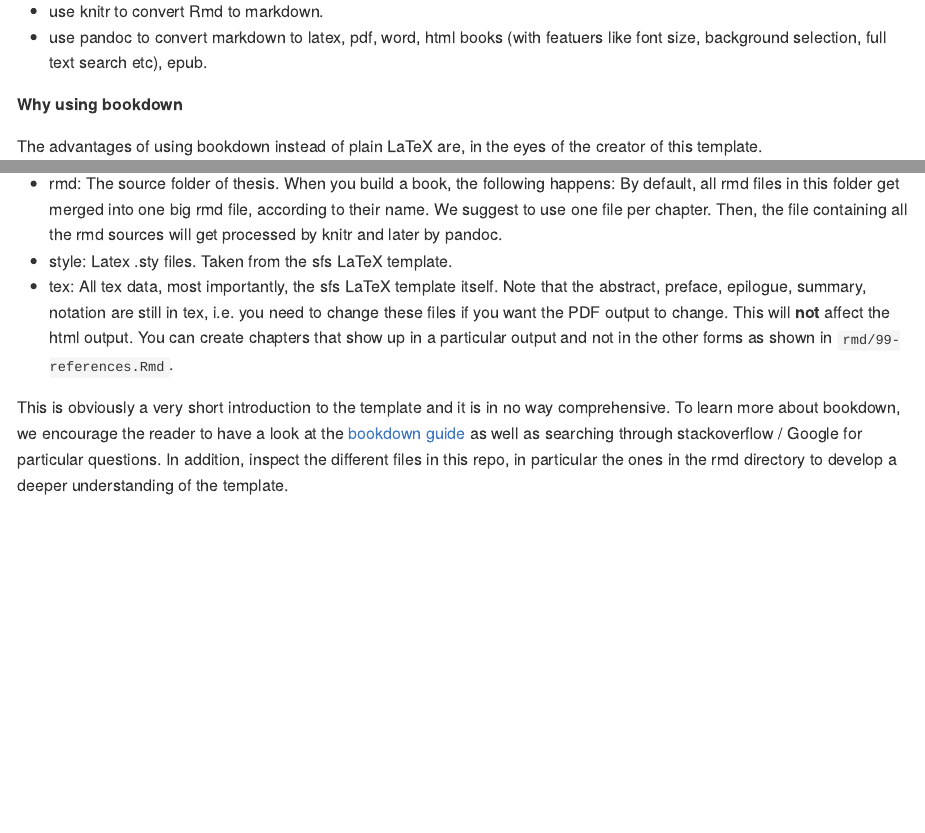
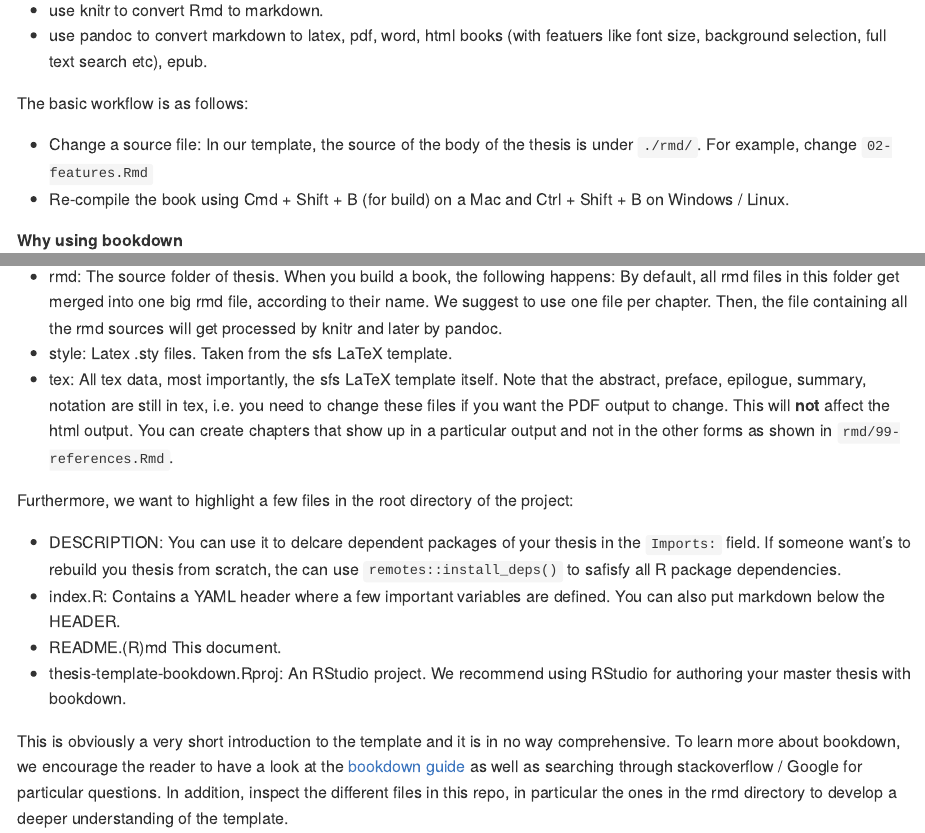
Before and after one commit to lorenzwalthert/thesis-template-bookdown, an R Markdown document (README.Rmd): the page in a window 1100 px wide, from 190 px down before the commit and from 240 px down after it, so that both start at the same text, and a second part further down, joined at a grey line. The pictures show the output file README.md that the author committed with the source, drawn offline in the style of GitHub.

Commit message:
extending README

```diff
--- a/README.Rmd
+++ b/README.Rmd
@@ -19,11 +19,21 @@ This repository is a bookdown template, derived from the LaTeX template
 from the semiar for statistics, ETH Zurich.
 
 **How bookdown works**
+
 bookdown in general works as follows:
 
 * use knitr to convert Rmd to markdown.
 * use pandoc to convert markdown to latex, pdf, word, html books (with featuers
   like font size, background selection, full text search etc), epub.
+
+
+The basic workflow is as follows:
+
+* Change a source file: In our template, the source of the body of the thesis
+  is under `./rmd/`. For example, change `02-features.Rmd`
+* Re-compile the book using Cmd + Shift + B (for build) on a Mac and Ctrl +
+  Shift + B on Windows / Linux.
+
 
 **Why using bookdown**
 
@@ -66,6 +76,18 @@ tree -d -L 2
   up in a particular output and not in the other forms as shown in
   `rmd/99-references.Rmd`.
 
+Furthermore, we want to highlight a few files in the root directory of the
+project:
+
+* DESCRIPTION: You can use it to delcare dependent packages of your thesis in
+  the `Imports:` field. If someone want's to rebuild you thesis from scratch,
+  the can use `remotes::install_deps()` to safisfy all R package dependencies.
+* index.R: Contains a YAML header where a few important variables are defined.
+  You can also put markdown below the HEADER.
+* README.(R)md This document.
+* thesis-template-bookdown.Rproj: An RStudio project. We recommend using
+ RStudio for authoring your master thesis with bookdown.
+
 This is obviously a very short introduction to the template and it is in no way
 comprehensive. To learn more about bookdown, we encourage the reader to have
 a look at the [bookdown guide](https://bookdown.org/yihui/bookdown/) as well
```
Also changed, not shown: README.md.
